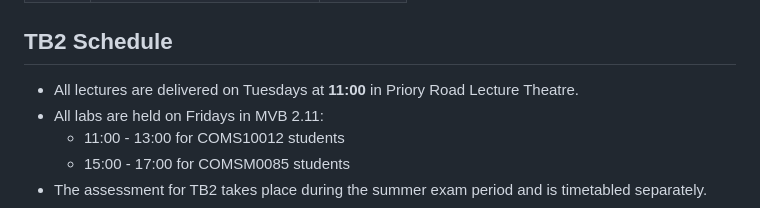
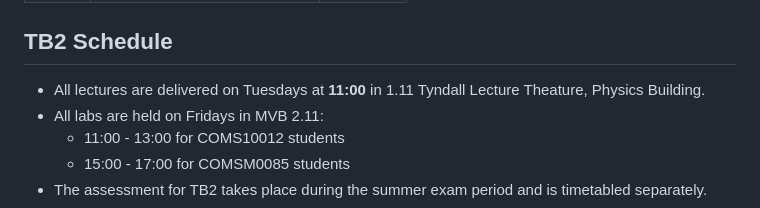
Before and after one commit to cs-uob/software-tools, a Markdown page: README.md, the part around the change. Drawn GitHub-style.

Commit message:
Fix location

```diff
--- a/README.md
+++ b/README.md
@@ -37,7 +37,7 @@ in alternative locations as per your timetable.
 
 ## TB2 Schedule
 
-- All lectures are delivered on Tuesdays at **11:00** in Priory Road Lecture Theatre.
+- All lectures are delivered on Tuesdays at **11:00** in 1.11 Tyndall Lecture Theature, Physics Building.
 - All labs are held on Fridays in MVB 2.11:
     - 11:00 - 13:00 for COMS10012 students
     - 15:00 - 17:00 for COMSM0085 students
```
